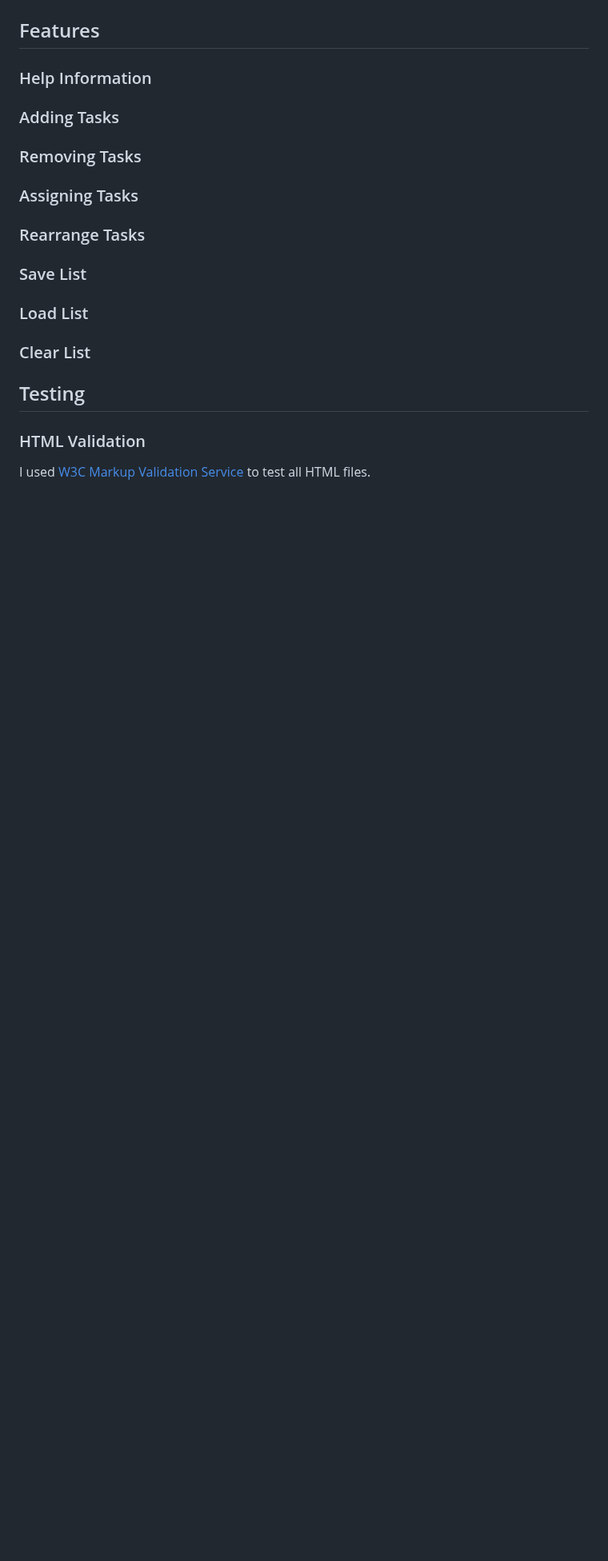
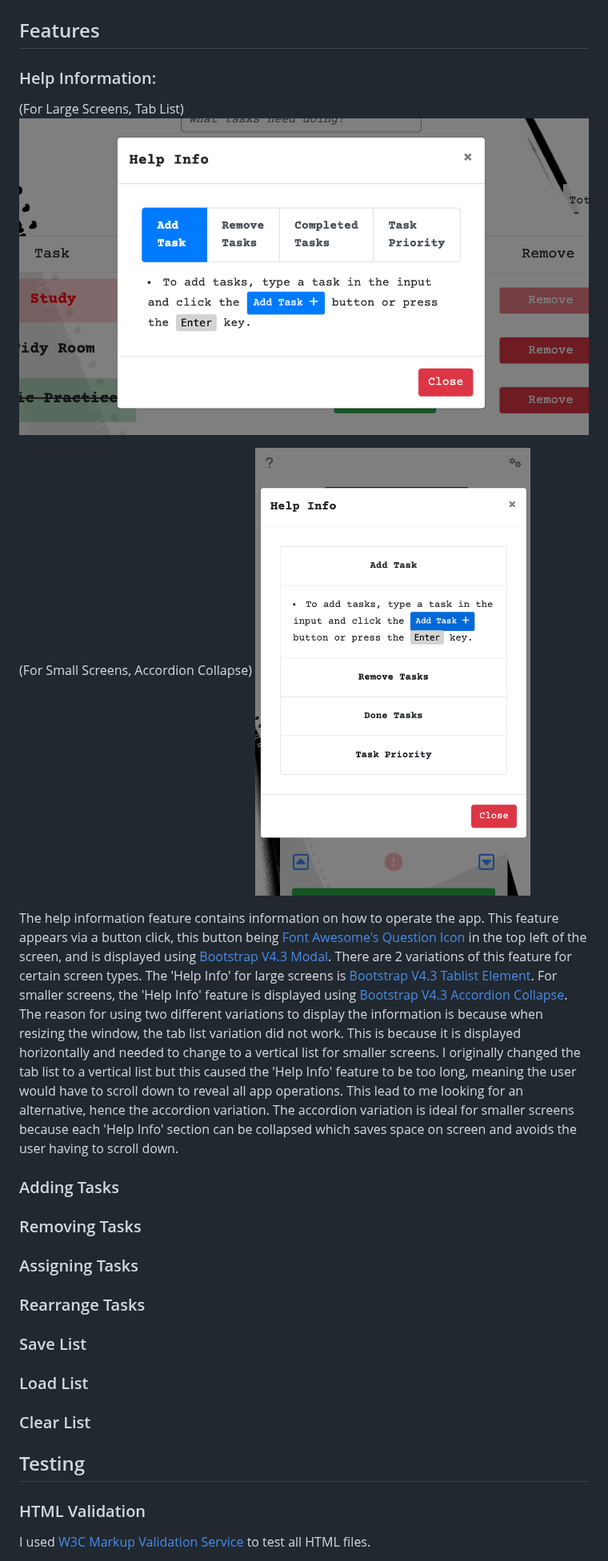
Before and after one commit to MattDunks94/task-list-creator, a Markdown page: README.md, the part around the change. Shown at 80% size. Rendered like a GitHub page; blank space fills up the shorter version.

Commit message:
Update README.md
Added help info section.

```diff
--- a/README.md
+++ b/README.md
@@ -47,13 +47,30 @@
 #### - Imagery:
 
 ## Features
-### Help Information
+### Help Information:
+(For Large Screens, Tab List)
+![](documentation/README-images/HELP-INFO-LRG.png)
+
+(For Small Screens, Accordion Collapse)
+![](documentation/README-images/HELP-INFO-SM.png)
+
+The help information feature contains information on how to operate the app. This feature appears via a button click, this button being
+[Font Awesome's Question Icon](https://fontawesome.com/search?q=question&o=r&m=free) in the top left of the screen, and is displayed using [Bootstrap V4.3 Modal](https://getbootstrap.com/docs/4.3/components/modal/). There are 2 variations of this feature for certain screen types. The 'Help Info' for large screens is [Bootstrap V4.3 Tablist Element](https://getbootstrap.com/docs/4.3/components/list-group/#tab).
+For smaller screens, the 'Help Info' feature is displayed using [Bootstrap V4.3 Accordion Collapse](https://getbootstrap.com/docs/4.3/components/collapse/#accordion-example). The reason for using two different variations to display the information is because when resizing the window, the tab list variation did not work. This is because it is displayed horizontally and needed to change to a vertical list for smaller screens. I originally changed the tab list to a vertical list but this caused the 'Help Info' feature to be too long, meaning the user would have to scroll down to reveal all app operations. This lead to me looking for an alternative, hence the accordion variation.
+The accordion variation is ideal for smaller screens because each 'Help Info' section can be collapsed which saves space on screen and avoids the user having to scroll down.
+
 ### Adding Tasks
+
 ### Removing Tasks
+
 ### Assigning Tasks
+
 ### Rearrange Tasks
+
 ### Save List
+
 ### Load List
+
 ### Clear List
 
 ## Testing
```
